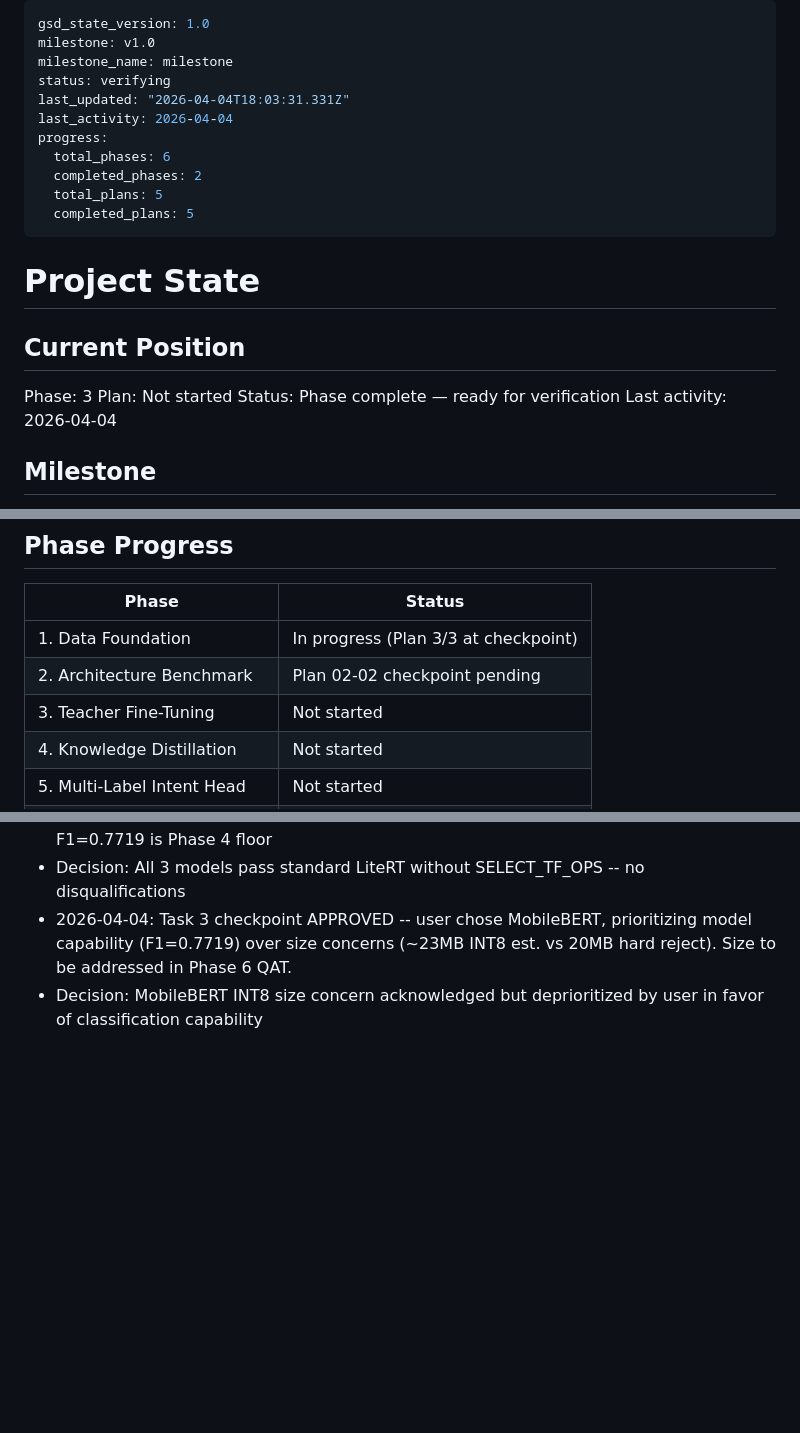
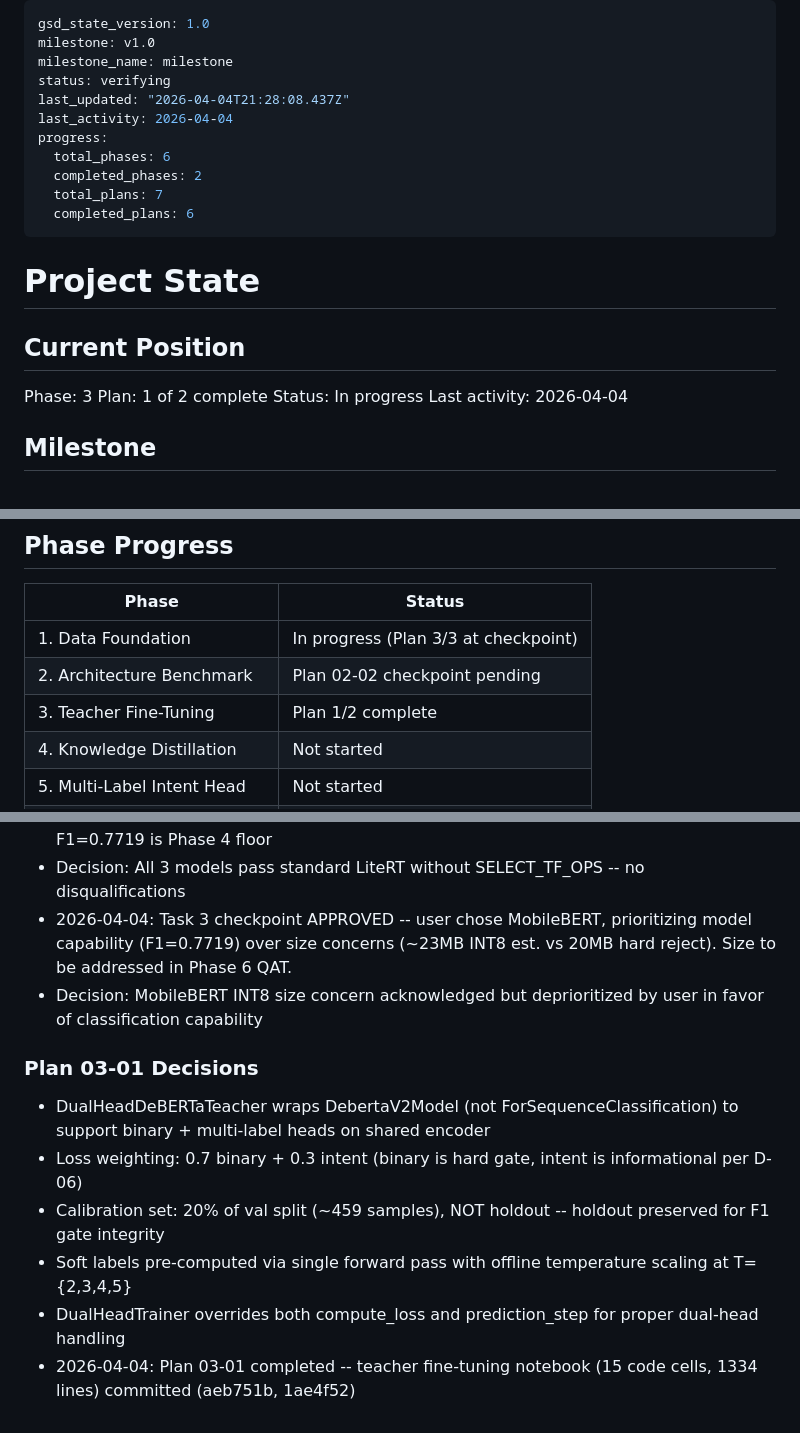
Before and after one commit to CanaryOS-source/canaryos, a Markdown page: .planning/STATE.md, 3 parts joined by grey strips. Rendered like a GitHub page; blank space fills up the shorter version.

Commit message:
docs(03-01): complete teacher fine-tuning notebook plan
- SUMMARY.md with task commits, decisions, and next phase readiness
- STATE.md updated: Phase 3 Plan 1/2 complete, Plan 03-01 decisions added
- ROADMAP.md updated: Phase 03 progress 1/2

```diff
--- a/.planning/STATE.md
+++ b/.planning/STATE.md
@@ -3,13 +3,13 @@ gsd_state_version: 1.0
 milestone: v1.0
 milestone_name: milestone
 status: verifying
-last_updated: "2026-04-04T18:03:31.331Z"
+last_updated: "2026-04-04T21:28:08.437Z"
 last_activity: 2026-04-04
 progress:
   total_phases: 6
   completed_phases: 2
-  total_plans: 5
-  completed_plans: 5
+  total_plans: 7
+  completed_plans: 6
 ---
 
 # Project State
@@ -17,8 +17,8 @@ progress:
 ## Current Position
 
 Phase: 3
-Plan: Not started
-Status: Phase complete — ready for verification
+Plan: 1 of 2 complete
+Status: In progress
 Last activity: 2026-04-04
 
 ## Milestone
@@ -32,7 +32,7 @@ Goal: Replace broken MobileBERT model with a research-backed, synthetically-trai
 |-------|--------|
 | 1. Data Foundation | In progress (Plan 3/3 at checkpoint) |
 | 2. Architecture Benchmark | Plan 02-02 checkpoint pending |
-| 3. Teacher Fine-Tuning | Not started |
+| 3. Teacher Fine-Tuning | Plan 1/2 complete |
 | 4. Knowledge Distillation | Not started |
 | 5. Multi-Label Intent Head | Not started |
 | 6. QAT + TFLite Deployment | Not started |
@@ -125,3 +125,12 @@ None — all Phase 1 plans complete, human review approved.
 - Decision: All 3 models pass standard LiteRT without SELECT_TF_OPS -- no disqualifications
 - 2026-04-04: Task 3 checkpoint APPROVED -- user chose MobileBERT, prioritizing model capability (F1=0.7719) over size concerns (~23MB INT8 est. vs 20MB hard reject). Size to be addressed in Phase 6 QAT.
 - Decision: MobileBERT INT8 size concern acknowledged but deprioritized by user in favor of classification capability
+
+### Plan 03-01 Decisions
+
+- DualHeadDeBERTaTeacher wraps DebertaV2Model (not ForSequenceClassification) to support binary + multi-label heads on shared encoder
+- Loss weighting: 0.7 binary + 0.3 intent (binary is hard gate, intent is informational per D-06)
+- Calibration set: 20% of val split (~459 samples), NOT holdout -- holdout preserved for F1 gate integrity
+- Soft labels pre-computed via single forward pass with offline temperature scaling at T={2,3,4,5}
+- DualHeadTrainer overrides both compute_loss and prediction_step for proper dual-head handling
+- 2026-04-04: Plan 03-01 completed -- teacher fine-tuning notebook (15 code cells, 1334 lines) committed (aeb751b, 1ae4f52)
```
Also changed, not shown: .planning/ROADMAP.md (+1 -1 lines), 1 other file.
